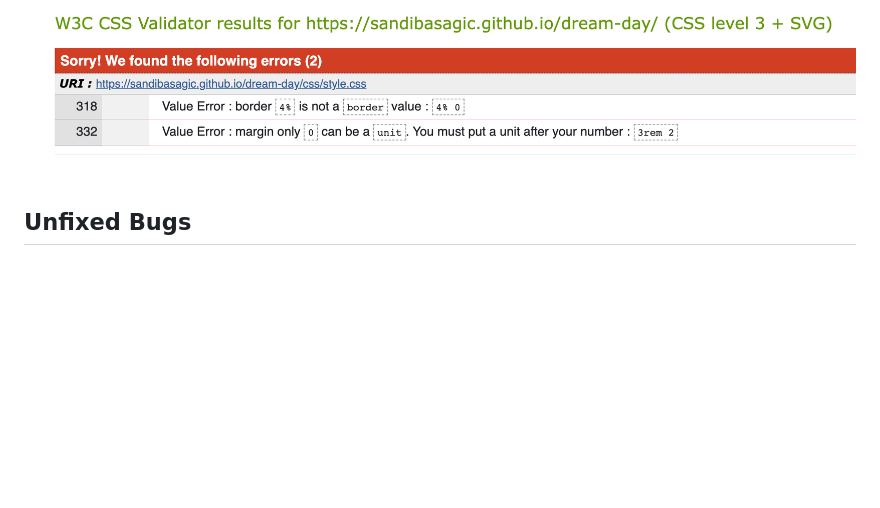
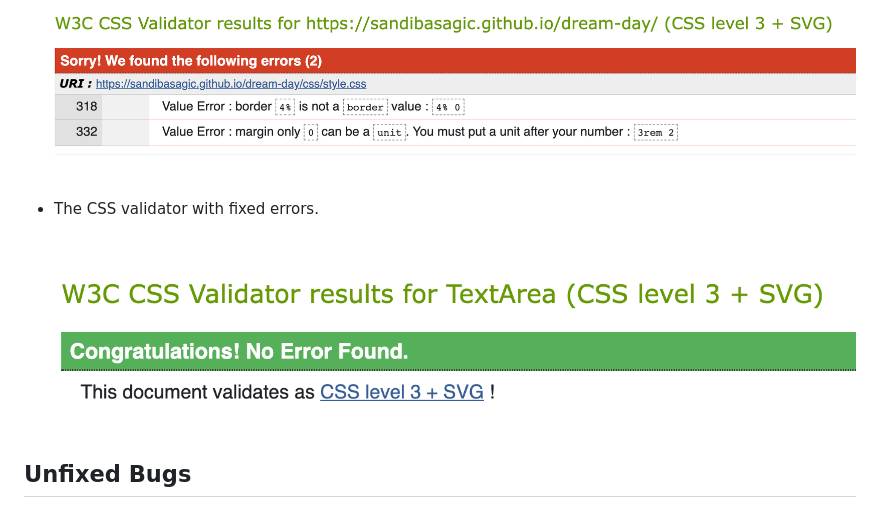
Before and after one commit to sandibasagic/dream-day, a Markdown page: README.md, the part around the change. Rendered like a GitHub page; pictures changed too: wireframes/css-error-free.png (added); blank space fills up the shorter version.

Commit message:
Added css validator with fixed errors in Testing section of Readme.md file

```diff
--- a/README.md
+++ b/README.md
@@ -303,6 +303,14 @@ The hamburger navigation bar is fixed in all screen sizes and thats why it doesn
     ![CSS Validator](wireframes/css-validator-errors.png)
     \
     &nbsp;
++ The CSS validator with fixed errors.
+    \
+    &nbsp;
+
+    ![CSS Validator](wireframes/css-error-free.png)
+    \
+    &nbsp;
+
 
 ## Unfixed Bugs
 
```
